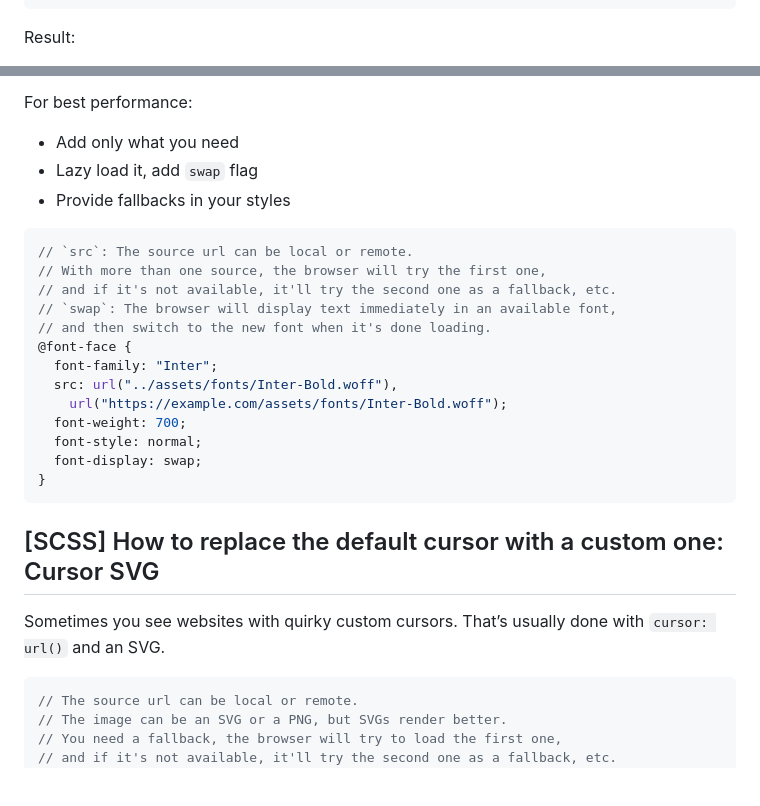
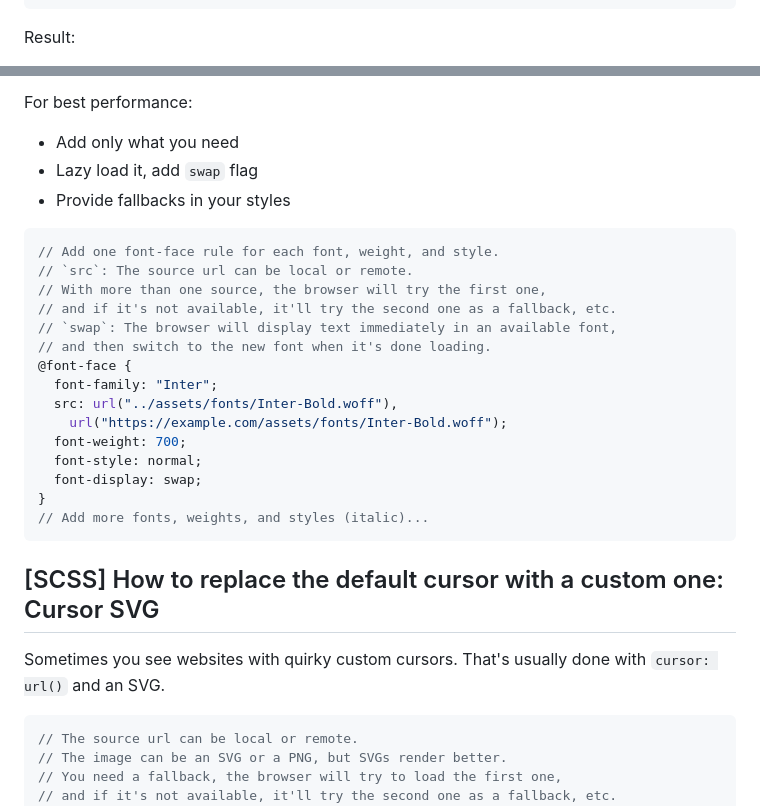
Before and after one commit to ruizdurazo/ruizdurazo, a Markdown page: notes/on-css-scss-styling/index.md, 2 parts joined by grey strips. Drawn GitHub-style; blank space fills up the shorter version.

````diff
--- a/notes/on-css-scss-styling/index.md
+++ b/notes/on-css-scss-styling/index.md
@@ -490,6 +493,9 @@ Result:
     outline: 3px solid #eee;
     border: 1px solid #888 !important;
   }
+  .input > textarea::placeholder {
+    color: #909090;
+  }
 </style>
 
 <div class="input">
@@ -519,6 +525,7 @@ For best performance:
 - Provide fallbacks in your styles
 
 ```scss
+// Add one font-face rule for each font, weight, and style.
 // `src`: The source url can be local or remote.
 // With more than one source, the browser will try the first one,
 // and if it's not available, it'll try the second one as a fallback, etc.
@@ -532,13 +539,14 @@ For best performance:
   font-style: normal;
   font-display: swap;
 }
+// Add more fonts, weights, and styles (italic)...
 ```
 
 <!-- --- -->
 
 ## [SCSS] How to replace the default cursor with a custom one: Cursor SVG
 
-Sometimes you see websites with quirky custom cursors. That’s usually done with `cursor: url()` and an SVG.
+Sometimes you see websites with quirky custom cursors. That's usually done with `cursor: url()` and an SVG.
 
 ```scss
 // The source url can be local or remote.
````
Also changed, not shown: other parts of notes/on-css-scss-styling/index.md (+192 -28 lines).
